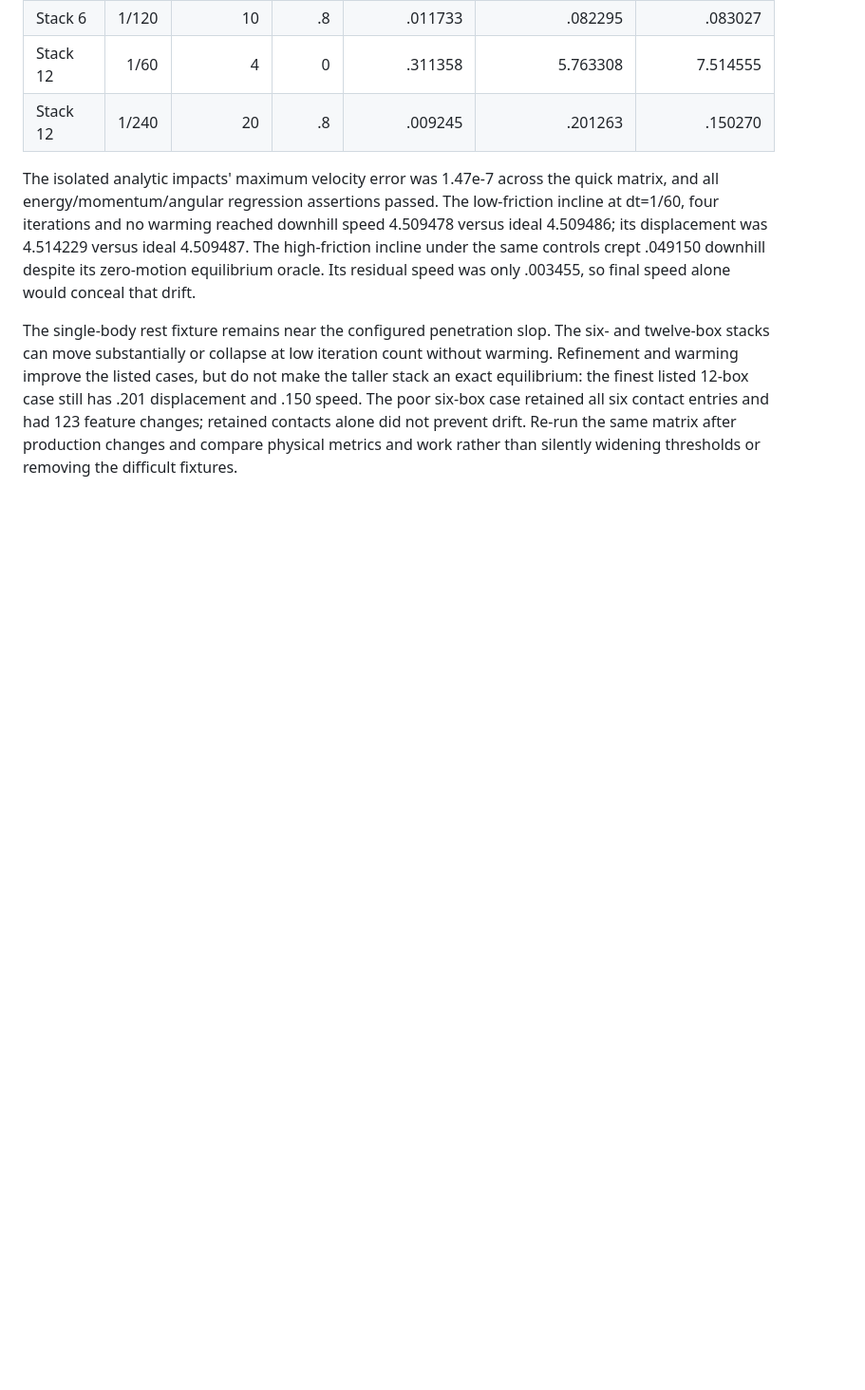
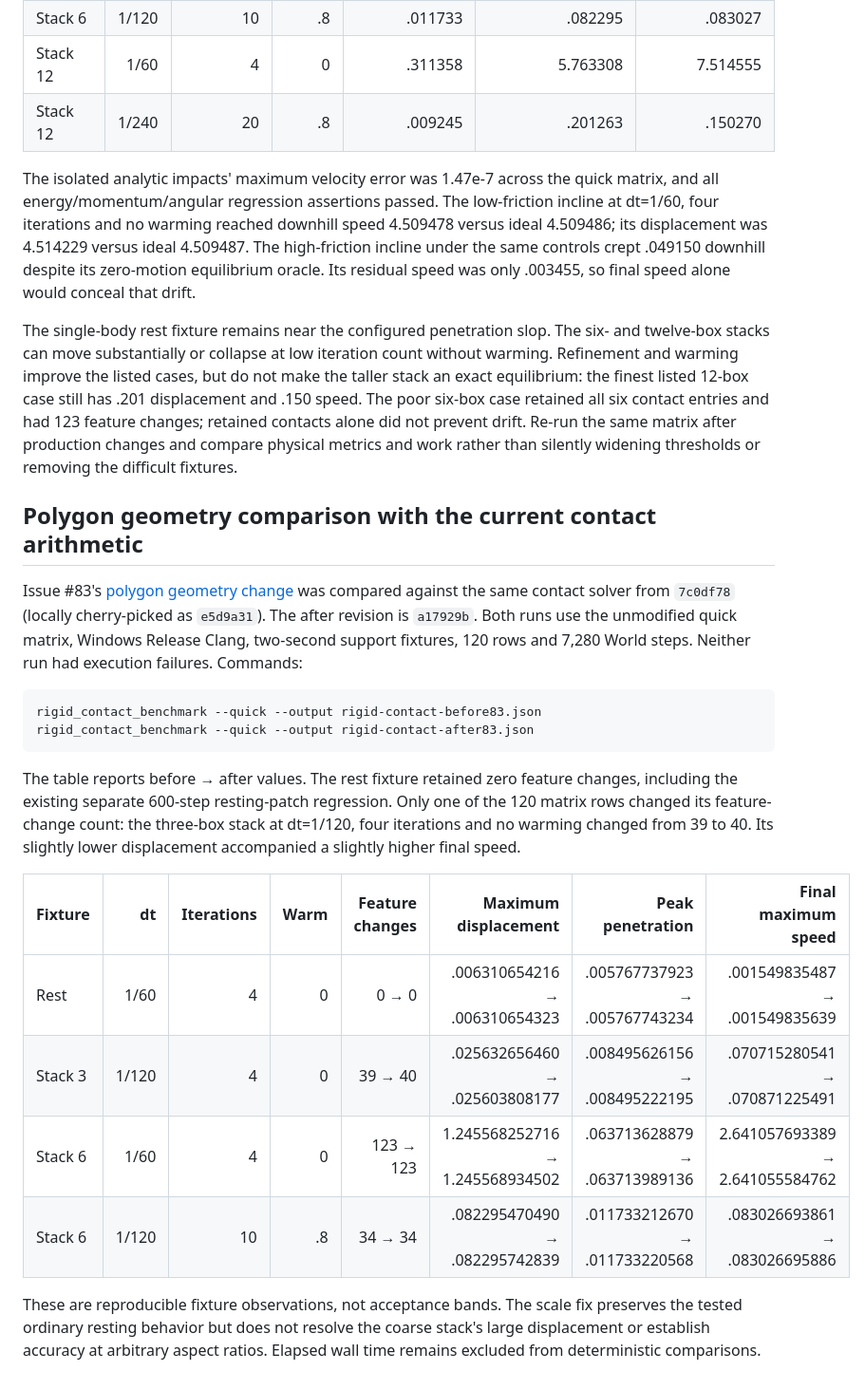
Before and after one commit to joaocarloscruz/2d-physicsengine, a Markdown page: docs/rigid-contact-benchmark.md, the part around the change. Shown at 95% size. Rendered like a GitHub page; blank space fills up the shorter version.

Commit message:
docs(contacts): record polygon geometry benchmark comparison
Compare issue #83 against the same issue #75 contact arithmetic with unchanged quick controls.

````diff
--- a/docs/rigid-contact-benchmark.md
+++ b/docs/rigid-contact-benchmark.md
@@ -143,3 +143,34 @@ six contact entries and had 123 feature changes; retained contacts alone did not
 prevent drift. Re-run the same matrix after production changes and compare
 physical metrics and work rather than silently widening thresholds or removing
 the difficult fixtures.
+
+## Polygon geometry comparison with the current contact arithmetic
+
+Issue #83's [polygon geometry change](polygon-manifold-numerics.md) was compared
+against the same contact solver from `7c0df78` (locally cherry-picked as
+`e5d9a31`). The after revision is `a17929b`. Both runs use the unmodified quick
+matrix, Windows Release Clang, two-second support fixtures, 120 rows and 7,280
+World steps. Neither run had execution failures. Commands:
+
+```sh
+rigid_contact_benchmark --quick --output rigid-contact-before83.json
+rigid_contact_benchmark --quick --output rigid-contact-after83.json
+```
+
+The table reports before → after values. The rest fixture retained zero feature
+changes, including the existing separate 600-step resting-patch regression.
+Only one of the 120 matrix rows changed its feature-change count: the three-box
+stack at dt=1/120, four iterations and no warming changed from 39 to 40. Its
+slightly lower displacement accompanied a slightly higher final speed.
+
+| Fixture | dt | Iterations | Warm | Feature changes | Maximum displacement | Peak penetration | Final maximum speed |
+|---|---:|---:|---:|---:|---:|---:|---:|
+| Rest | 1/60 | 4 | 0 | 0 → 0 | .006310654216 → .006310654323 | .005767737923 → .005767743234 | .001549835487 → .001549835639 |
+| Stack 3 | 1/120 | 4 | 0 | 39 → 40 | .025632656460 → .025603808177 | .008495626156 → .008495222195 | .070715280541 → .070871225491 |
+| Stack 6 | 1/60 | 4 | 0 | 123 → 123 | 1.245568252716 → 1.245568934502 | .063713628879 → .063713989136 | 2.641057693389 → 2.641055584762 |
+| Stack 6 | 1/120 | 10 | .8 | 34 → 34 | .082295470490 → .082295742839 | .011733212670 → .011733220568 | .083026693861 → .083026695886 |
+
+These are reproducible fixture observations, not acceptance bands. The scale
+fix preserves the tested ordinary resting behavior but does not resolve the
+coarse stack's large displacement or establish accuracy at arbitrary aspect
+ratios. Elapsed wall time remains excluded from deterministic comparisons.
````
